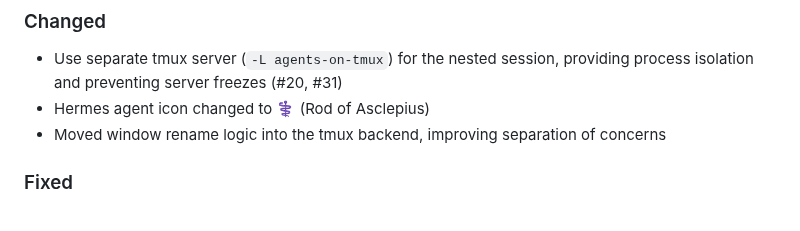
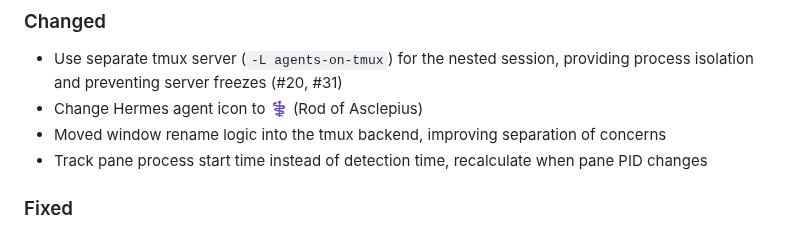
Before and after one commit to paulodiovani/agents-on-tmux, a Markdown page: CHANGELOG.md, the part around the change. Rendered like a GitHub page.

Commit message:
Update changelog

```diff
--- a/CHANGELOG.md
+++ b/CHANGELOG.md
@@ -9,8 +9,9 @@ and this project adheres to [Semantic Versioning](https://semver.org/spec/v2.0.0
 
 ### Changed
 - Use separate tmux server (`-L agents-on-tmux`) for the nested session, providing process isolation and preventing server freezes (#20, #31)
-- Hermes agent icon changed to ⚕ (Rod of Asclepius)
+- Change Hermes agent icon to ⚕ (Rod of Asclepius)
 - Moved window rename logic into the tmux backend, improving separation of concerns
+- Track pane process start time instead of detection time, recalculate when pane PID changes
 
 ### Fixed
 - Use correct target format (e.g. `session:window.pane`) for tmux commands, so they run on intended target
```
